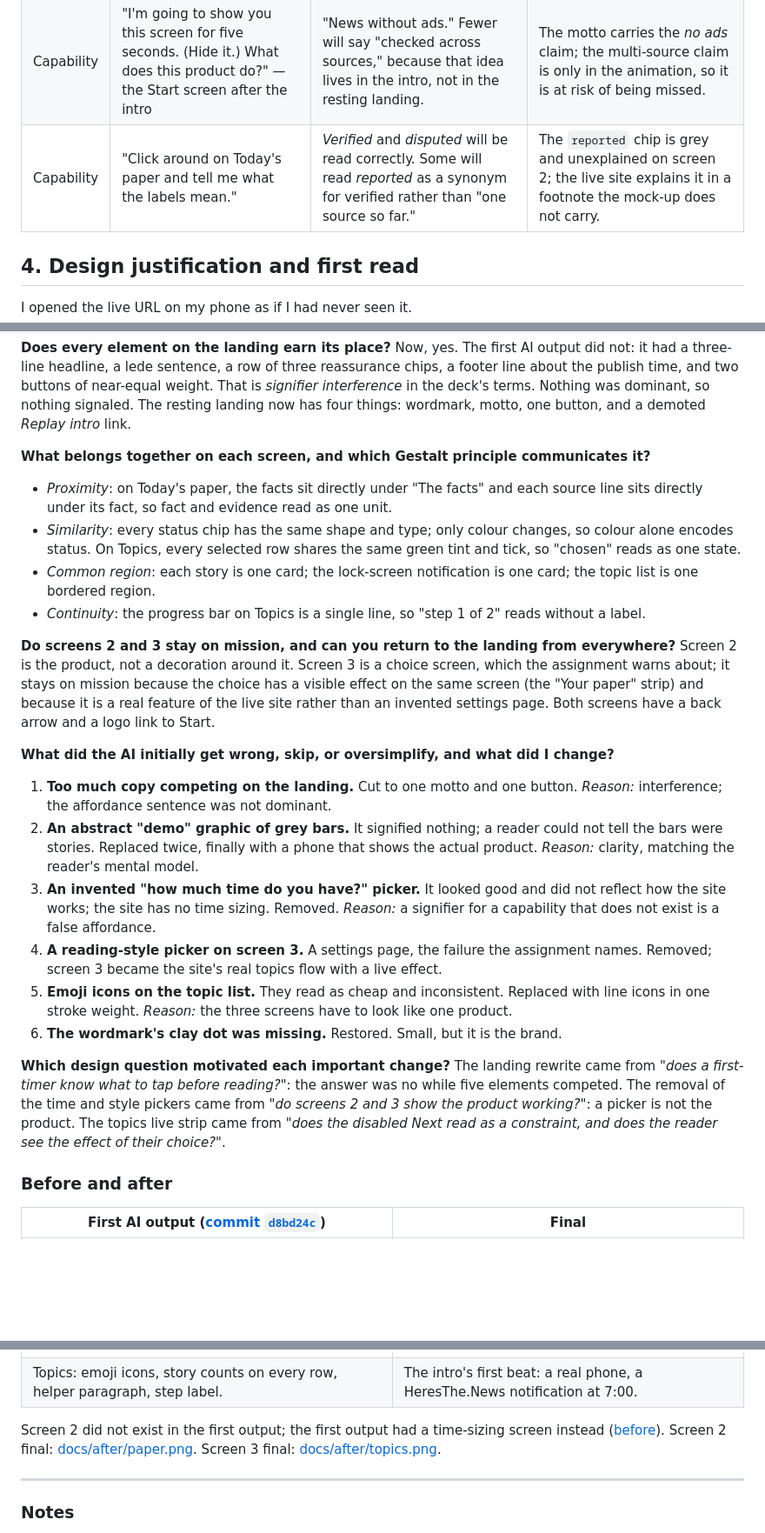
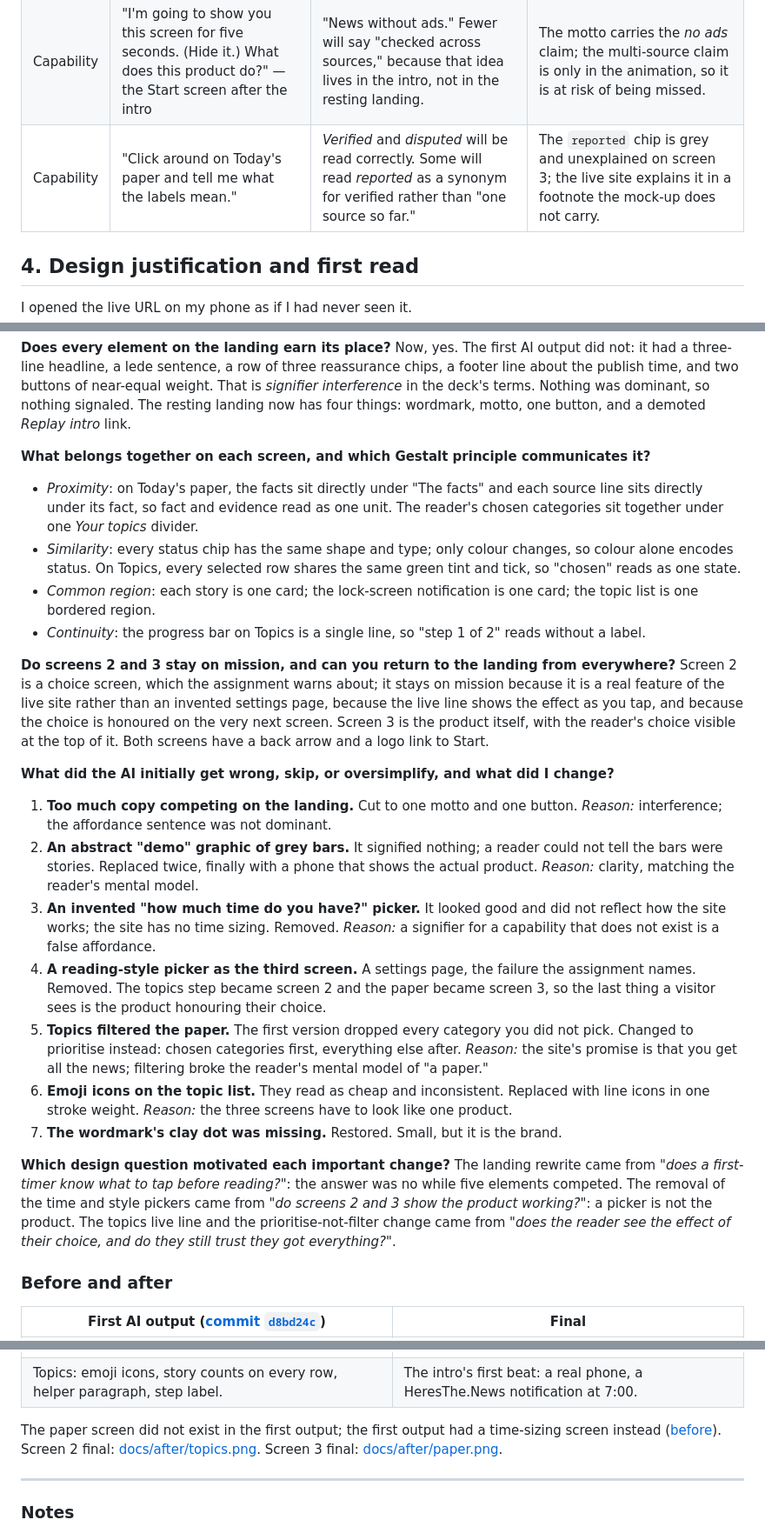
Before and after one commit to kdavis5111/htn-first-three-screens, a Markdown page: README.md, 3 parts joined by grey strips. Shown at 87% size. Drawn GitHub-style; blank space fills up the shorter version.

```diff
--- a/README.md
+++ b/README.md
@@ -37,7 +37,7 @@ Every screen returns to Start from the masthead (logo, and a back arrow on scree
 | Value | "If this worked the way you wanted, what one or two words describe what you'd get out of it?" | "Trust" or "quick." Not "certainty," which is my word, not theirs. | The status chips and the named sources on Today's paper. If they say "quick" and not "trust," the labels are not landing. |
 | Persona | "How often does this come up for you, and what are you usually doing when it does?" | Every morning, on the phone, in bed or before class, with about five minutes. | The intro's lock-screen notification at 7:00 is aimed at exactly that moment. |
 | Capability | "I'm going to show you this screen for five seconds. (Hide it.) What does this product do?" — the Start screen after the intro | "News without ads." Fewer will say "checked across sources," because that idea lives in the intro, not in the resting landing. | The motto carries the *no ads* claim; the multi-source claim is only in the animation, so it is at risk of being missed. |
-| Capability | "Click around on Today's paper and tell me what the labels mean." | *Verified* and *disputed* will be read correctly. Some will read *reported* as a synonym for verified rather than "one source so far." | The `reported` chip is grey and unexplained on screen 2; the live site explains it in a footnote the mock-up does not carry. |
+| Capability | "Click around on Today's paper and tell me what the labels mean." | *Verified* and *disputed* will be read correctly. Some will read *reported* as a synonym for verified rather than "one source so far." | The `reported` chip is grey and unexplained on screen 3; the live site explains it in a footnote the mock-up does not carry. |
 
 ## 4. Design justification and first read
 
@@ -48,22 +48,23 @@ I opened the live URL on my phone as if I had never seen it.
 **Does every element on the landing earn its place?** Now, yes. The first AI output did not: it had a three-line headline, a lede sentence, a row of three reassurance chips, a footer line about the publish time, and two buttons of near-equal weight. That is *signifier interference* in the deck's terms. Nothing was dominant, so nothing signaled. The resting landing now has four things: wordmark, motto, one button, and a demoted *Replay intro* link.
 
 **What belongs together on each screen, and which Gestalt principle communicates it?**
-- *Proximity*: on Today's paper, the facts sit directly under "The facts" and each source line sits directly under its fact, so fact and evidence read as one unit.
+- *Proximity*: on Today's paper, the facts sit directly under "The facts" and each source line sits directly under its fact, so fact and evidence read as one unit. The reader's chosen categories sit together under one *Your topics* divider.
 - *Similarity*: every status chip has the same shape and type; only colour changes, so colour alone encodes status. On Topics, every selected row shares the same green tint and tick, so "chosen" reads as one state.
 - *Common region*: each story is one card; the lock-screen notification is one card; the topic list is one bordered region.
 - *Continuity*: the progress bar on Topics is a single line, so "step 1 of 2" reads without a label.
 
-**Do screens 2 and 3 stay on mission, and can you return to the landing from everywhere?** Screen 2 is the product, not a decoration around it. Screen 3 is a choice screen, which the assignment warns about; it stays on mission because the choice has a visible effect on the same screen (the "Your paper" strip) and because it is a real feature of the live site rather than an invented settings page. Both screens have a back arrow and a logo link to Start.
+**Do screens 2 and 3 stay on mission, and can you return to the landing from everywhere?** Screen 2 is a choice screen, which the assignment warns about; it stays on mission because it is a real feature of the live site rather than an invented settings page, because the live line shows the effect as you tap, and because the choice is honoured on the very next screen. Screen 3 is the product itself, with the reader's choice visible at the top of it. Both screens have a back arrow and a logo link to Start.
 
 **What did the AI initially get wrong, skip, or oversimplify, and what did I change?**
 1. **Too much copy competing on the landing.** Cut to one motto and one button. *Reason:* interference; the affordance sentence was not dominant.
 2. **An abstract "demo" graphic of grey bars.** It signified nothing; a reader could not tell the bars were stories. Replaced twice, finally with a phone that shows the actual product. *Reason:* clarity, matching the reader's mental model.
 3. **An invented "how much time do you have?" picker.** It looked good and did not reflect how the site works; the site has no time sizing. Removed. *Reason:* a signifier for a capability that does not exist is a false affordance.
-4. **A reading-style picker on screen 3.** A settings page, the failure the assignment names. Removed; screen 3 became the site's real topics flow with a live effect.
-5. **Emoji icons on the topic list.** They read as cheap and inconsistent. Replaced with line icons in one stroke weight. *Reason:* the three screens have to look like one product.
-6. **The wordmark's clay dot was missing.** Restored. Small, but it is the brand.
+4. **A reading-style picker as the third screen.** A settings page, the failure the assignment names. Removed. The topics step became screen 2 and the paper became screen 3, so the last thing a visitor sees is the product honouring their choice.
+5. **Topics filtered the paper.** The first version dropped every category you did not pick. Changed to prioritise instead: chosen categories first, everything else after. *Reason:* the site's promise is that you get all the news; filtering broke the reader's mental model of "a paper."
+6. **Emoji icons on the topic list.** They read as cheap and inconsistent. Replaced with line icons in one stroke weight. *Reason:* the three screens have to look like one product.
+7. **The wordmark's clay dot was missing.** Restored. Small, but it is the brand.
 
-**Which design question motivated each important change?** The landing rewrite came from *"does a first-timer know what to tap before reading?"*: the answer was no while five elements competed. The removal of the time and style pickers came from *"do screens 2 and 3 show the product working?"*: a picker is not the product. The topics live strip came from *"does the disabled Next read as a constraint, and does the reader see the effect of their choice?"*.
+**Which design question motivated each important change?** The landing rewrite came from *"does a first-timer know what to tap before reading?"*: the answer was no while five elements competed. The removal of the time and style pickers came from *"do screens 2 and 3 show the product working?"*: a picker is not the product. The topics live line and the prioritise-not-filter change came from *"does the reader see the effect of their choice, and do they still trust they got everything?"*.
 
 ### Before and after
 
@@ -74,7 +75,7 @@ I opened the live URL on my phone as if I had never seen it.
 | ![before topics](docs/before/topics.png) | ![intro](docs/after/intro-lockscreen.png) |
 | Topics: emoji icons, story counts on every row, helper paragraph, step label. | The intro's first beat: a real phone, a HeresThe.News notification at 7:00. |
 
-Screen 2 did not exist in the first output; the first output had a time-sizing screen instead ([before](docs/before/brief.png)). Screen 2 final: [docs/after/paper.png](docs/after/paper.png). Screen 3 final: [docs/after/topics.png](docs/after/topics.png).
+The paper screen did not exist in the first output; the first output had a time-sizing screen instead ([before](docs/before/brief.png)). Screen 2 final: [docs/after/topics.png](docs/after/topics.png). Screen 3 final: [docs/after/paper.png](docs/after/paper.png).
 
 ---
 
```
Also changed, not shown: other parts of README.md (+3 -3 lines), docs/after/paper.png, docs/after/topics.png, 4 other files.
